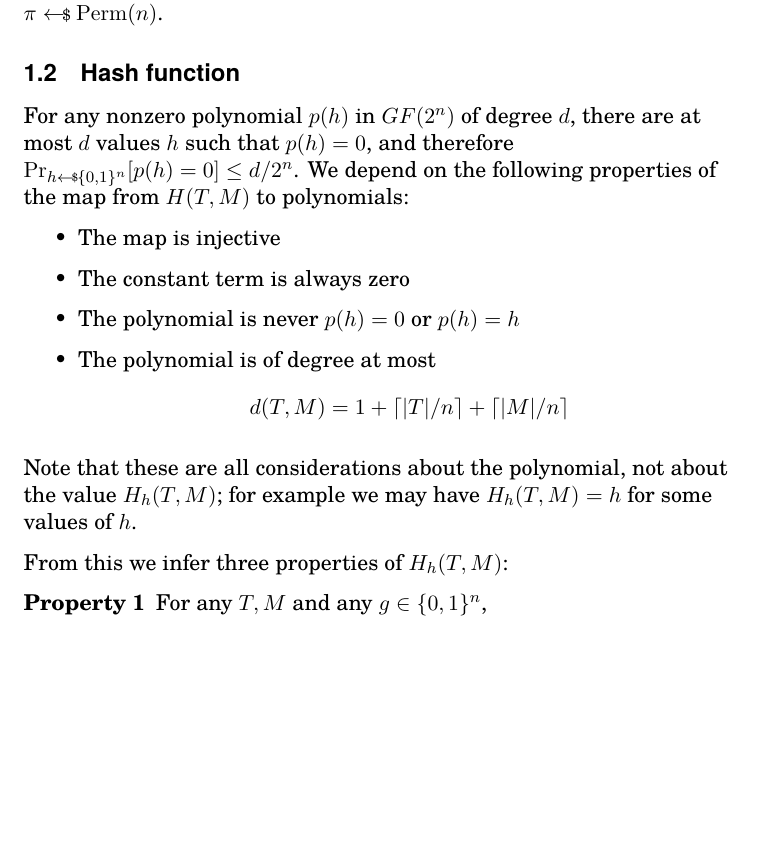
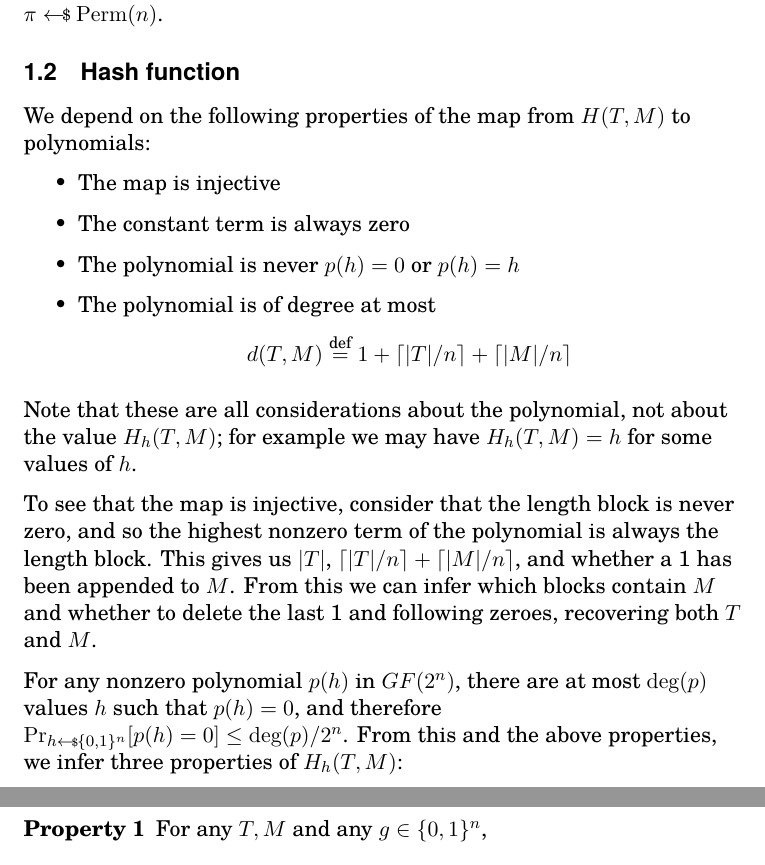
Before and after one commit to google/hctr2, a LaTeX document (security.tex): part of page 2 of 12 before the commit and two parts of pages 2 and 3 of 12 after it, the two joined at a grey line, cut so that both start at the same text, the shorter picture padded with empty space. Compiled offline with XeLaTeX.

Commit message:
nhuck@ comments

```diff
--- a/security.tex
+++ b/security.tex
@@ -88,11 +88,6 @@ ie \(\HCTR[E_k]\) for \(k \sample \mathcal{K}\), while
 for \(\pi \sample \Perm(n)\).
 
 \subsection{Hash function}\label{hproperties}
-For any nonzero polynomial \(p(h)\)
-in \(GF(2^n)\)
-of degree \(d\), there are at most \(d\) values \(h\)
-such that \(p(h) = 0\), and therefore
-\(\probsub{h\sample{\bin^n}}{p(h) = 0} \leq d/2^n\).
 We depend on the following properties of the map from
 \(H(T, M)\) to polynomials:
 \begin{itemize}
@@ -101,16 +96,29 @@ We depend on the following properties of the map from
     \item The polynomial is never \(p(h) = 0\) or \(p(h) = h\)
     \item The polynomial is of degree at most
     \begin{displaymath}
-        d(T, M) = 1 + \ceil{\abs{T}/n} + \ceil{\abs{M}/n}
+        d(T, M) \defeq 1 + \ceil{\abs{T}/n} + \ceil{\abs{M}/n}
     \end{displaymath}
-    % FIXME nhuck@ comments that this is potentially confusing
 \end{itemize}
 Note that these are all considerations about the polynomial,
 not about the value \(H_h(T, M)\);
 for example we may have \(H_h(T, M) = h\) for some values of \(h\).
-% FIXME prove that the map is injective
 
-From this we infer three properties of \(H_h(T, M)\):
+To see that the map is injective,
+consider that the length block is never zero,
+and so the highest nonzero term of the polynomial
+is always the length block. This gives us
+\(\abs{T}\), \(\ceil{\abs{T}/n} + \ceil{\abs{M}/n}\),
+and whether a 1 has been appended to \(M\).
+From this we can infer which blocks contain \(M\)
+and whether to delete the last 1 and following zeroes,
+recovering both \(T\) and \(M\).
+
+For any nonzero polynomial \(p(h)\)
+in \(GF(2^n)\), there are at most \(\deg(p)\) values \(h\)
+such that \(p(h) = 0\), and therefore
+\(\probsub{h\sample{\bin^n}}{p(h) = 0} \leq \deg(p)/2^n\).
+From this and the above properties,
+we infer three properties of \(H_h(T, M)\):
 \begin{description}
     \item[Property 1]
     For any \(T, M\) and any \(g \in \bin^n\),
```
Also changed, not shown: hctr.tex (+0 -1 lines).
